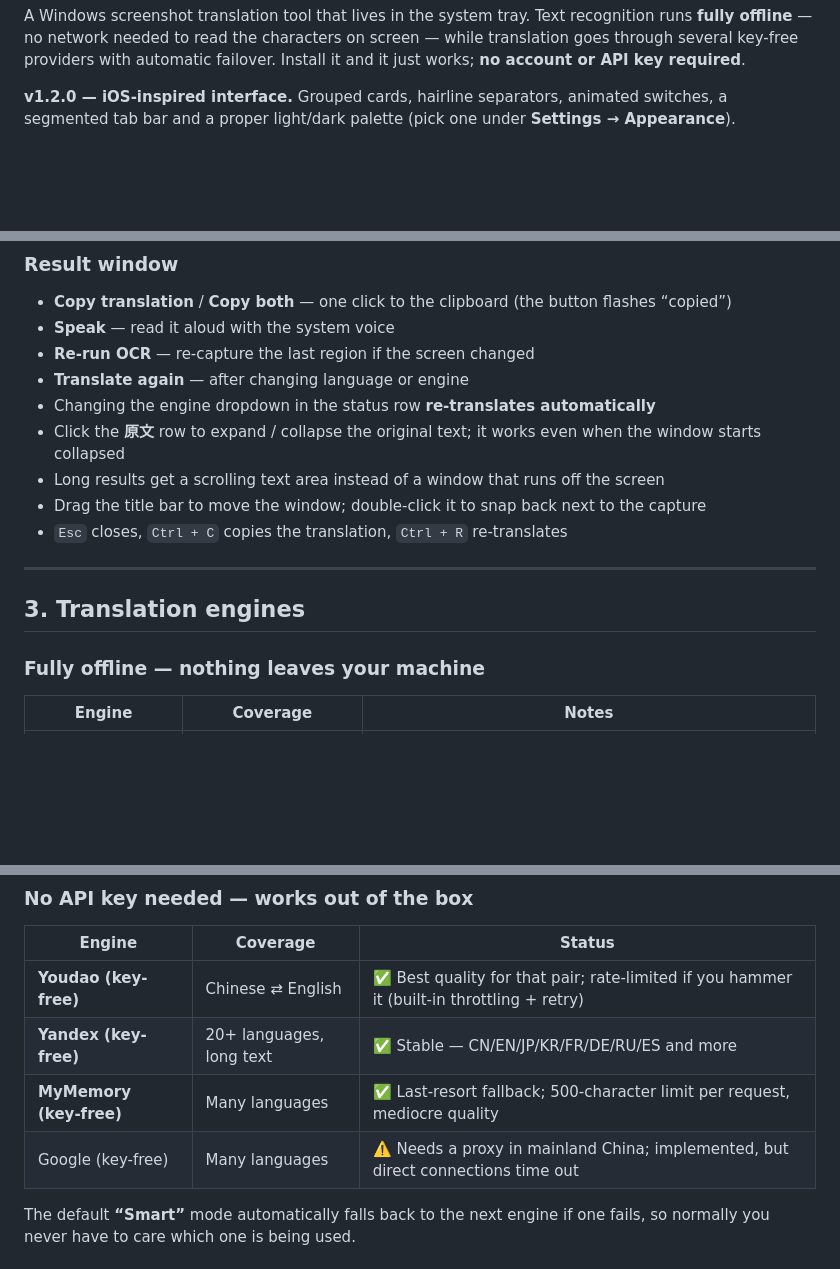
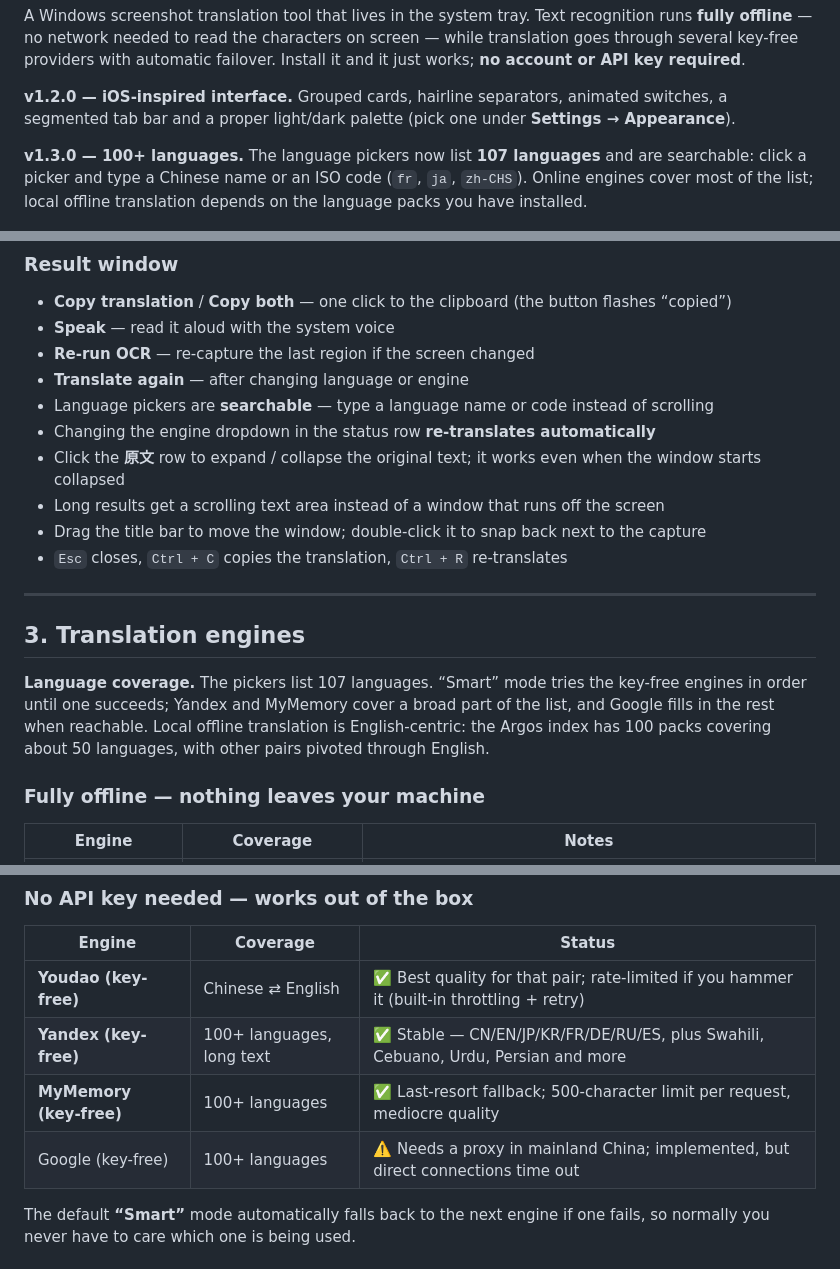
Before and after one commit to salt-jar/snaptranslate, a Markdown page: README.md, 3 parts joined by grey strips. GitHub-like rendering; blank space fills up the shorter version.

```diff
--- a/README.md
+++ b/README.md
@@ -15,6 +15,11 @@ Install it and it just works; **no account or API key required**.
 
 **v1.2.0 — iOS-inspired interface.** Grouped cards, hairline separators, animated switches,
 a segmented tab bar and a proper light/dark palette (pick one under **Settings → Appearance**).
+
+**v1.3.0 — 100+ languages.** The language pickers now list **107 languages** and are
+searchable: click a picker and type a Chinese name or an ISO code (`fr`, `ja`, `zh-CHS`).
+Online engines cover most of the list; local offline translation depends on the language
+packs you have installed.
 
 <p align="center">
   <img src="docs/screenshots/result-light.png" width="46%" alt="Result window — light theme">
@@ -91,6 +96,7 @@ A **magnifier** follows the cursor, which makes it easy to line up on very small
 - **Speak** — read it aloud with the system voice
 - **Re-run OCR** — re-capture the last region if the screen changed
 - **Translate again** — after changing language or engine
+- Language pickers are **searchable** — type a language name or code instead of scrolling
 - Changing the engine dropdown in the status row **re-translates automatically**
 - Click the **原文** row to expand / collapse the original text; it works even when the
   window starts collapsed
@@ -101,6 +107,12 @@ A **magnifier** follows the cursor, which makes it easy to line up on very small
 ---
 
 ## 3. Translation engines
+
+**Language coverage.** The pickers list 107 languages. “Smart” mode tries the key-free
+engines in order until one succeeds; Yandex and MyMemory cover a broad part of the list,
+and Google fills in the rest when reachable. Local offline translation is English-centric:
+the Argos index has 100 packs covering about 50 languages, with other pairs pivoted
+through English.
 
 ### Fully offline — nothing leaves your machine
 
@@ -132,9 +148,9 @@ The download index is fetched through multiple mirrors (jsDelivr CDN first) beca
 | Engine | Coverage | Status |
 | --- | --- | --- |
 | **Youdao (key-free)** | Chinese ⇄ English | ✅ Best quality for that pair; rate-limited if you hammer it (built-in throttling + retry) |
-| **Yandex (key-free)** | 20+ languages, long text | ✅ Stable — CN/EN/JP/KR/FR/DE/RU/ES and more |
-| **MyMemory (key-free)** | Many languages | ✅ Last-resort fallback; 500-character limit per request, mediocre quality |
-| Google (key-free) | Many languages | ⚠️ Needs a proxy in mainland China; implemented, but direct connections time out |
+| **Yandex (key-free)** | 100+ languages, long text | ✅ Stable — CN/EN/JP/KR/FR/DE/RU/ES, plus Swahili, Cebuano, Urdu, Persian and more |
+| **MyMemory (key-free)** | 100+ languages | ✅ Last-resort fallback; 500-character limit per request, mediocre quality |
+| Google (key-free) | 100+ languages | ⚠️ Needs a proxy in mainland China; implemented, but direct connections time out |
 
 The default **“Smart”** mode automatically falls back to the next engine if one fails,
 so normally you never have to care which one is being used.
```
Also changed, not shown: other parts of README.md (+10 -2 lines), README.zh-CN.md (+22 -5 lines), RELEASE_NOTES.md (+89 -93 lines), docs/screenshots/result-dark.png, docs/screenshots/result-light.png, docs/screenshots/settings-dark.png, docs/screenshots/settings-light.png, 13 other files.
